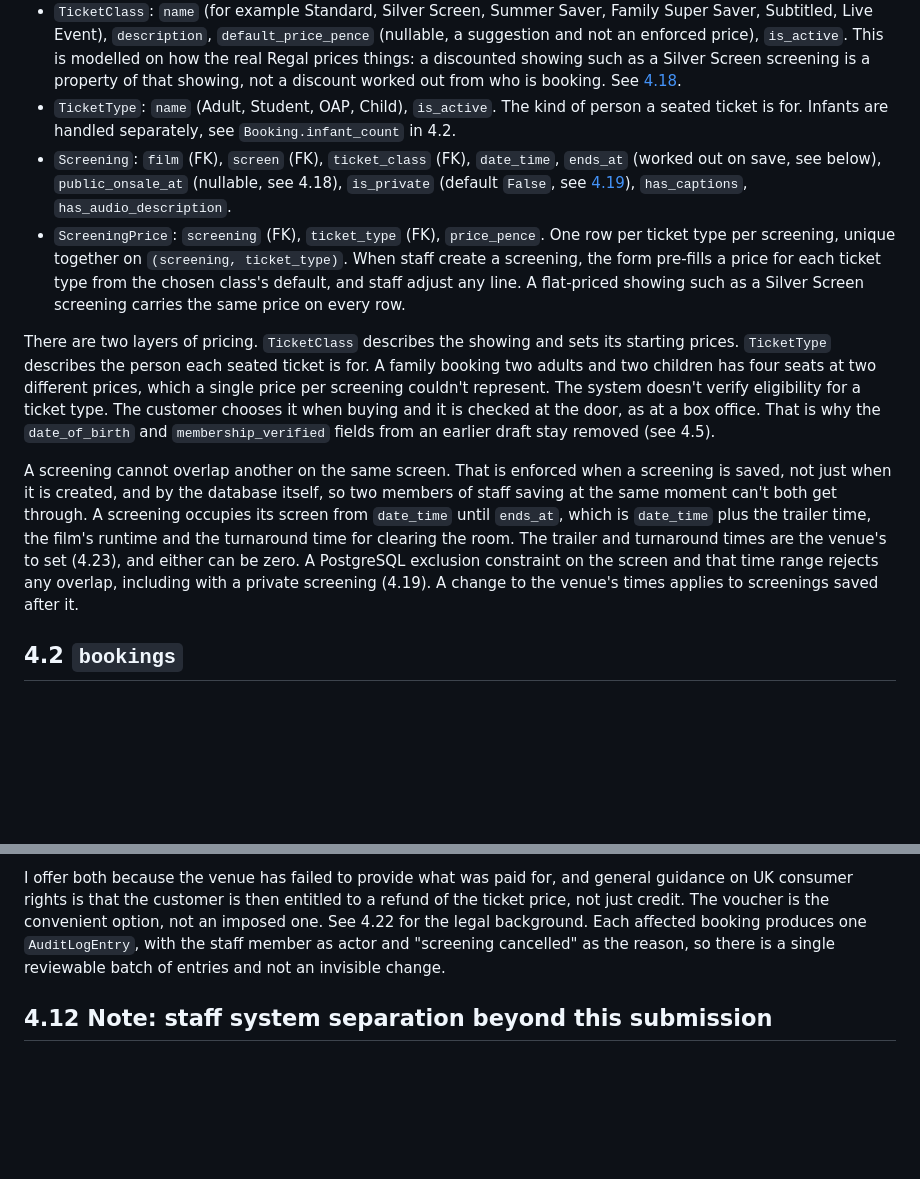
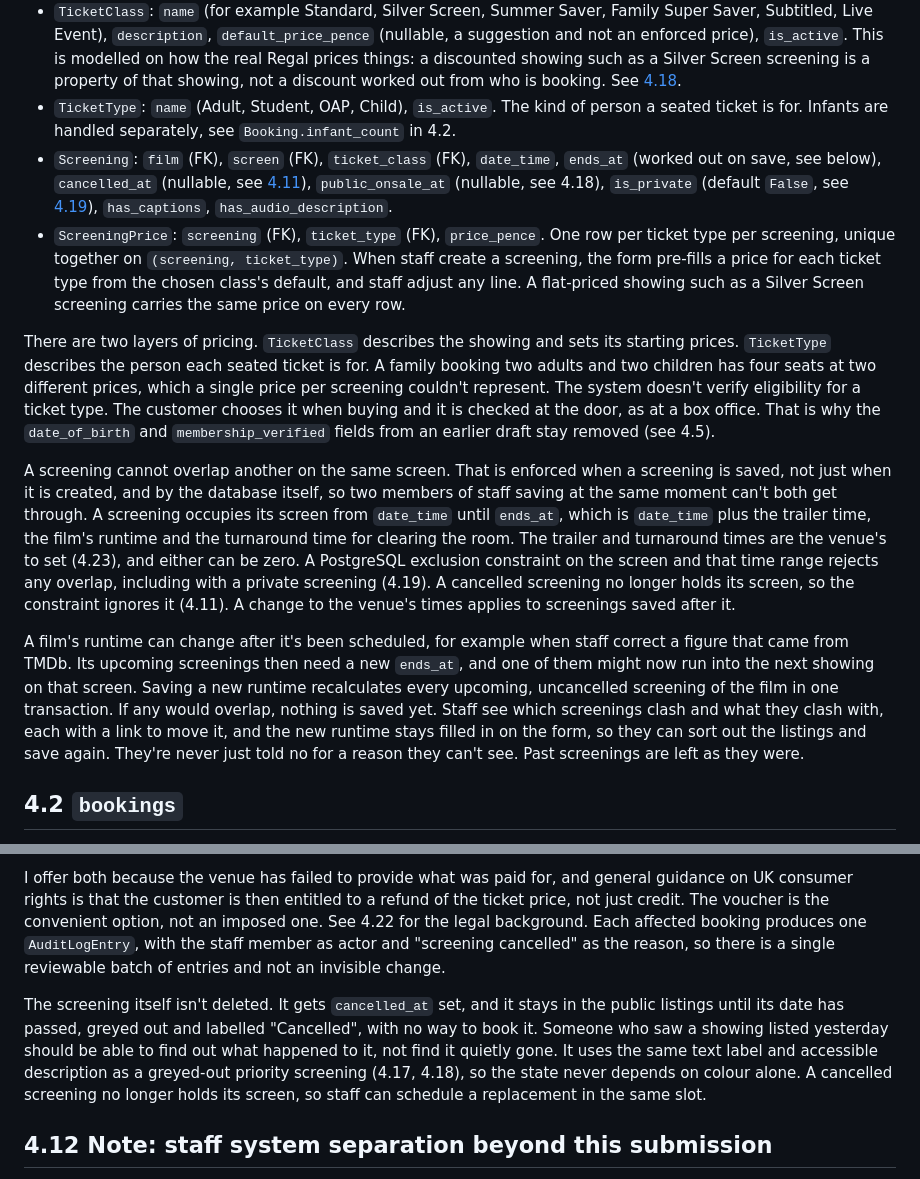
Before and after one commit to StockoL/regal-cinema, a Markdown page: docs/architecture.md, 2 parts joined by grey strips. Drawn GitHub-style; blank space fills up the shorter version.

Commit message:
docs: keep cancelled screenings listed, guide runtime fixes
A cancelled screening stays listed until its date, greyed out and
labelled, instead of vanishing. A runtime change that would cause an
overlap lists the clashing screenings with a way to move each one,
rather than just refusing. Adds both to 4.1 and 4.11, and a step to
journeys 12 and 16.

```diff
--- a/docs/architecture.md
+++ b/docs/architecture.md
@@ -49,12 +49,14 @@ Within each app, logic goes in one place per kind. Models hold the data rules an
 - `Seat`: `screen` (FK), `row_label`, `seat_number`, `area` (stalls or circle). Unique on `(screen, row_label, seat_number)`. This is the fixed physical plan for a screen and doesn't change per booking. Area says where a seat is, for the seat map and for a screen reader's description of it. It doesn't affect price: the real venue charges the same wherever you sit, and so does this project. If a venue did price areas differently, `ScreeningPrice` could take an area column later without disturbing anything else.
 - `TicketClass`: `name` (for example Standard, Silver Screen, Summer Saver, Family Super Saver, Subtitled, Live Event), `description`, `default_price_pence` (nullable, a suggestion and not an enforced price), `is_active`. This is modelled on how the real Regal prices things: a discounted showing such as a Silver Screen screening is a property of that showing, not a discount worked out from who is booking. See [4.18](#418-ticket-classes-membership-tiers-and-priority-booking).
 - `TicketType`: `name` (Adult, Student, OAP, Child), `is_active`. The kind of person a seated ticket is for. Infants are handled separately, see `Booking.infant_count` in 4.2.
-- `Screening`: `film` (FK), `screen` (FK), `ticket_class` (FK), `date_time`, `ends_at` (worked out on save, see below), `public_onsale_at` (nullable, see 4.18), `is_private` (default `False`, see [4.19](#419-private-hire-and-screening-visibility)), `has_captions`, `has_audio_description`.
+- `Screening`: `film` (FK), `screen` (FK), `ticket_class` (FK), `date_time`, `ends_at` (worked out on save, see below), `cancelled_at` (nullable, see [4.11](#411-business-rule-screening-cancellation)), `public_onsale_at` (nullable, see 4.18), `is_private` (default `False`, see [4.19](#419-private-hire-and-screening-visibility)), `has_captions`, `has_audio_description`.
 - `ScreeningPrice`: `screening` (FK), `ticket_type` (FK), `price_pence`. One row per ticket type per screening, unique together on `(screening, ticket_type)`. When staff create a screening, the form pre-fills a price for each ticket type from the chosen class's default, and staff adjust any line. A flat-priced showing such as a Silver Screen screening carries the same price on every row.
 
 There are two layers of pricing. `TicketClass` describes the showing and sets its starting prices. `TicketType` describes the person each seated ticket is for. A family booking two adults and two children has four seats at two different prices, which a single price per screening couldn't represent. The system doesn't verify eligibility for a ticket type. The customer chooses it when buying and it is checked at the door, as at a box office. That is why the `date_of_birth` and `membership_verified` fields from an earlier draft stay removed (see 4.5).
 
-A screening cannot overlap another on the same screen. That is enforced when a screening is saved, not just when it is created, and by the database itself, so two members of staff saving at the same moment can't both get through. A screening occupies its screen from `date_time` until `ends_at`, which is `date_time` plus the trailer time, the film's runtime and the turnaround time for clearing the room. The trailer and turnaround times are the venue's to set (4.23), and either can be zero. A PostgreSQL exclusion constraint on the screen and that time range rejects any overlap, including with a private screening (4.19). A change to the venue's times applies to screenings saved after it.
+A screening cannot overlap another on the same screen. That is enforced when a screening is saved, not just when it is created, and by the database itself, so two members of staff saving at the same moment can't both get through. A screening occupies its screen from `date_time` until `ends_at`, which is `date_time` plus the trailer time, the film's runtime and the turnaround time for clearing the room. The trailer and turnaround times are the venue's to set (4.23), and either can be zero. A PostgreSQL exclusion constraint on the screen and that time range rejects any overlap, including with a private screening (4.19). A cancelled screening no longer holds its screen, so the constraint ignores it (4.11). A change to the venue's times applies to screenings saved after it.
+
+A film's runtime can change after it's been scheduled, for example when staff correct a figure that came from TMDb. Its upcoming screenings then need a new `ends_at`, and one of them might now run into the next showing on that screen. Saving a new runtime recalculates every upcoming, uncancelled screening of the film in one transaction. If any would overlap, nothing is saved yet. Staff see which screenings clash and what they clash with, each with a link to move it, and the new runtime stays filled in on the form, so they can sort out the listings and save again. They're never just told no for a reason they can't see. Past screenings are left as they were.
 
 ## 4.2 `bookings`
 
@@ -189,6 +191,8 @@ An earlier version of this design also had a staff discretionary discount and a
 If a screening has to be cancelled (a technical fault, for example), a staff member holding the `cancel_screening` permission triggers the following for every existing `Booking` against it. The booking is marked `cancelled` and its seats are released immediately (`released_at` is set, see 4.2). The customer is then offered their money back in one of two ways: a `Voucher` for the full amount they paid (`source='screening_cancelled'`), which is the default, or a refund to their original card.
 
 I offer both because the venue has failed to provide what was paid for, and general guidance on UK consumer rights is that the customer is then entitled to a refund of the ticket price, not just credit. The voucher is the convenient option, not an imposed one. See 4.22 for the legal background. Each affected booking produces one `AuditLogEntry`, with the staff member as actor and "screening cancelled" as the reason, so there is a single reviewable batch of entries and not an invisible change.
+
+The screening itself isn't deleted. It gets `cancelled_at` set, and it stays in the public listings until its date has passed, greyed out and labelled "Cancelled", with no way to book it. Someone who saw a showing listed yesterday should be able to find out what happened to it, not find it quietly gone. It uses the same text label and accessible description as a greyed-out priority screening (4.17, 4.18), so the state never depends on colour alone. A cancelled screening no longer holds its screen, so staff can schedule a replacement in the same slot.
 
 ## 4.12 Note: staff system separation beyond this submission
 
```
Also changed, not shown: docs/user_stories.md (+2 -0 lines).
